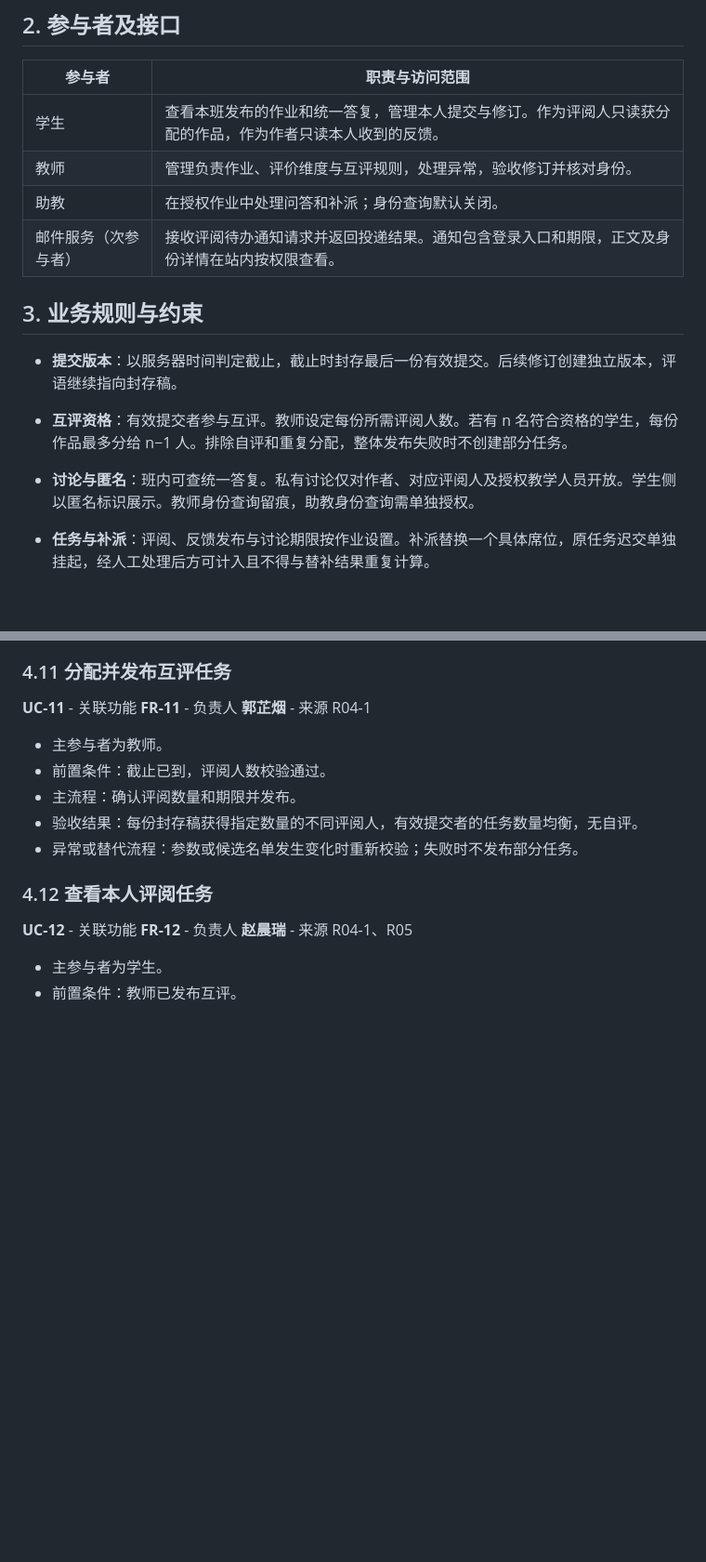
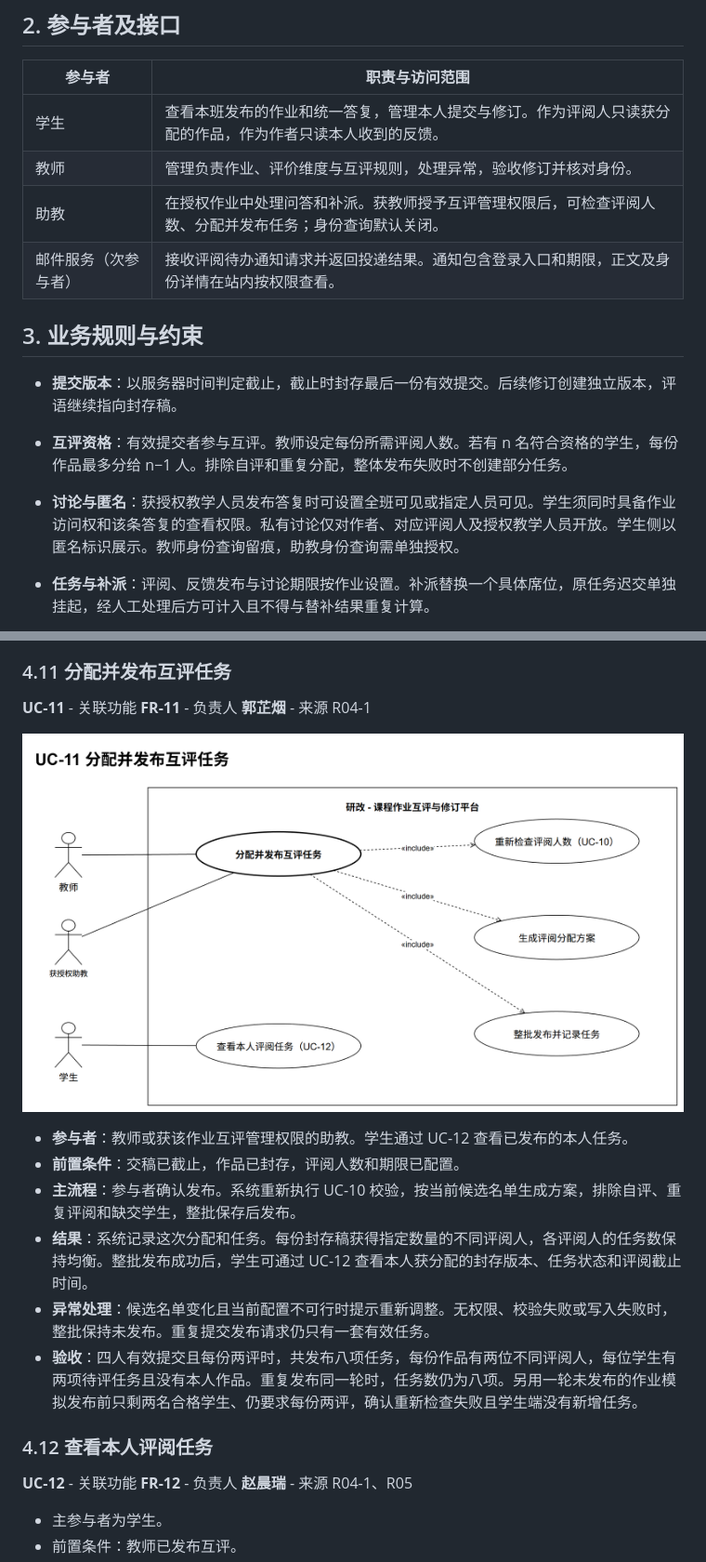
Before and after one commit to CasttiFlorenz/software-engineering-course-design, a Markdown page: docs/requirements/SRS.md, 2 parts joined by grey strips. Shown at 93% size. Rendered like a GitHub page; pictures changed too: docs/models/UC-11.png (added); blank space fills up the shorter version.

```diff
--- a/docs/requirements/SRS.md
+++ b/docs/requirements/SRS.md
@@ -15,14 +15,14 @@
 | --- | --- |
 | 学生 | 查看本班发布的作业和统一答复，管理本人提交与修订。作为评阅人只读获分配的作品，作为作者只读本人收到的反馈。 |
 | 教师 | 管理负责作业、评价维度与互评规则，处理异常，验收修订并核对身份。 |
-| 助教 | 在授权作业中处理问答和补派；身份查询默认关闭。 |
+| 助教 | 在授权作业中处理问答和补派。获教师授予互评管理权限后，可检查评阅人数、分配并发布任务；身份查询默认关闭。 |
 | 邮件服务（次参与者） | 接收评阅待办通知请求并返回投递结果。通知包含登录入口和期限，正文及身份详情在站内按权限查看。 |
 
 ## 3. 业务规则与约束
 
 - **提交版本**：以服务器时间判定截止，截止时封存最后一份有效提交。后续修订创建独立版本，评语继续指向封存稿。
 - **互评资格**：有效提交者参与互评。教师设定每份所需评阅人数。若有 n 名符合资格的学生，每份作品最多分给 n−1 人。排除自评和重复分配，整体发布失败时不创建部分任务。
-- **讨论与匿名**：班内可查统一答复。私有讨论仅对作者、对应评阅人及授权教学人员开放。学生侧以匿名标识展示。教师身份查询留痕，助教身份查询需单独授权。
+- **讨论与匿名**：获授权教学人员发布答复时可设置全班可见或指定人员可见。学生须同时具备作业访问权和该条答复的查看权限。私有讨论仅对作者、对应评阅人及授权教学人员开放。学生侧以匿名标识展示。教师身份查询留痕，助教身份查询需单独授权。
 - **任务与补派**：评阅、反馈发布与讨论期限按作业设置。补派替换一个具体席位，原任务迟交单独挂起，经人工处理后方可计入且不得与替补结果重复计算。
 - **格式与运行环境**：教师发布时声明允许格式。首版验收覆盖纯文本与 PDF，分别支持段落和页码定位，PDF 可并排查看。其他允许格式采用整篇评价。本机 Docker Compose 环境使用 Go、Vue、PostgreSQL，外部集成采用邮件。
 
@@ -174,11 +183,14 @@
 
 **UC-11** - 关联功能 **FR-11** - 负责人 **郭芷烟** - 来源 R04-1
 
-- 主参与者为教师。
-- 前置条件：截止已到，评阅人数校验通过。
-- 主流程：确认评阅数量和期限并发布。
-- 验收结果：每份封存稿获得指定数量的不同评阅人，有效提交者的任务数量均衡，无自评。
-- 异常或替代流程：参数或候选名单发生变化时重新校验；失败时不发布部分任务。
+![UC-11 UML 用例图](../models/UC-11.png)
+
+- **参与者**：教师或获该作业互评管理权限的助教。学生通过 UC-12 查看已发布的本人任务。
+- **前置条件**：交稿已截止，作品已封存，评阅人数和期限已配置。
+- **主流程**：参与者确认发布。系统重新执行 UC-10 校验，按当前候选名单生成方案，排除自评、重复评阅和缺交学生，整批保存后发布。
+- **结果**：系统记录这次分配和任务。每份封存稿获得指定数量的不同评阅人，各评阅人的任务数保持均衡。整批发布成功后，学生可通过 UC-12 查看本人获分配的封存版本、任务状态和评阅截止时间。
+- **异常处理**：候选名单变化且当前配置不可行时提示重新调整。无权限、校验失败或写入失败时，整批保持未发布。重复提交发布请求仍只有一套有效任务。
+- **验收**：四人有效提交且每份两评时，共发布八项任务，每份作品有两位不同评阅人，每位学生有两项待评任务且没有本人作品。重复发布同一轮时，任务数仍为八项。另用一轮未发布的作业模拟发布前只剩两名合格学生、仍要求每份两评，确认重新检查失败且学生端没有新增任务。
 
 ### 4.12 查看本人评阅任务
 
```
Also changed, not shown: other parts of docs/requirements/SRS.md (+29 -20 lines), docs/models/UC-07.png (added), docs/models/UC-09.png (added), docs/models/UC-10.png (added), 4 other files.
